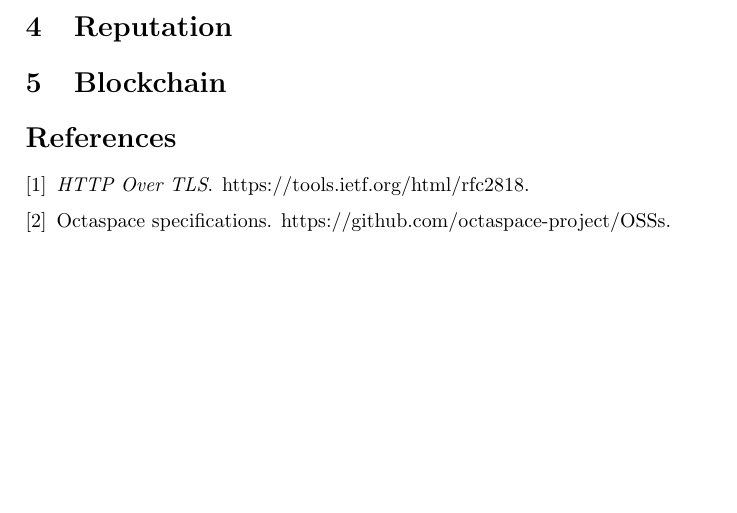
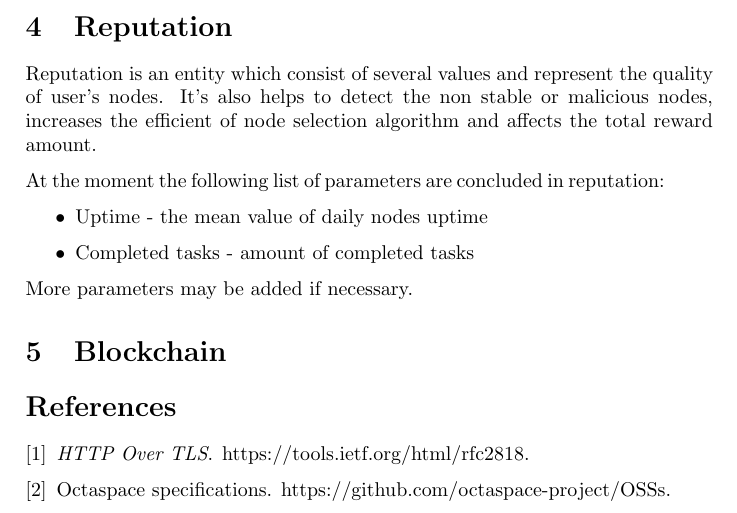
Before and after one commit to octaspace/whitepaper.github.io, a LaTeX paper (paper.tex, which reads reputation.tex): part of page 5 of 5, cut so that both start at the same text, the shorter picture padded with empty space. Compiled offline with pdfLaTeX.

Commit message:
Init reputation section

```diff
--- a/reputation.tex
+++ b/reputation.tex
@@ -1 +1,15 @@
 \section{Reputation}
+
+Reputation is an entity which consist of several values and represent the quality of user's nodes.
+It's also helps to detect the non stable or malicious nodes,
+increases the efficient of node selection algorithm and
+affects the total reward amount.
+
+At the moment the following list of parameters are concluded in reputation:
+
+\begin{itemize}
+    \item Uptime - the mean value of daily nodes uptime
+    \item Completed tasks - amount of completed tasks
+\end{itemize}
+
+More parameters may be added if necessary.
```
